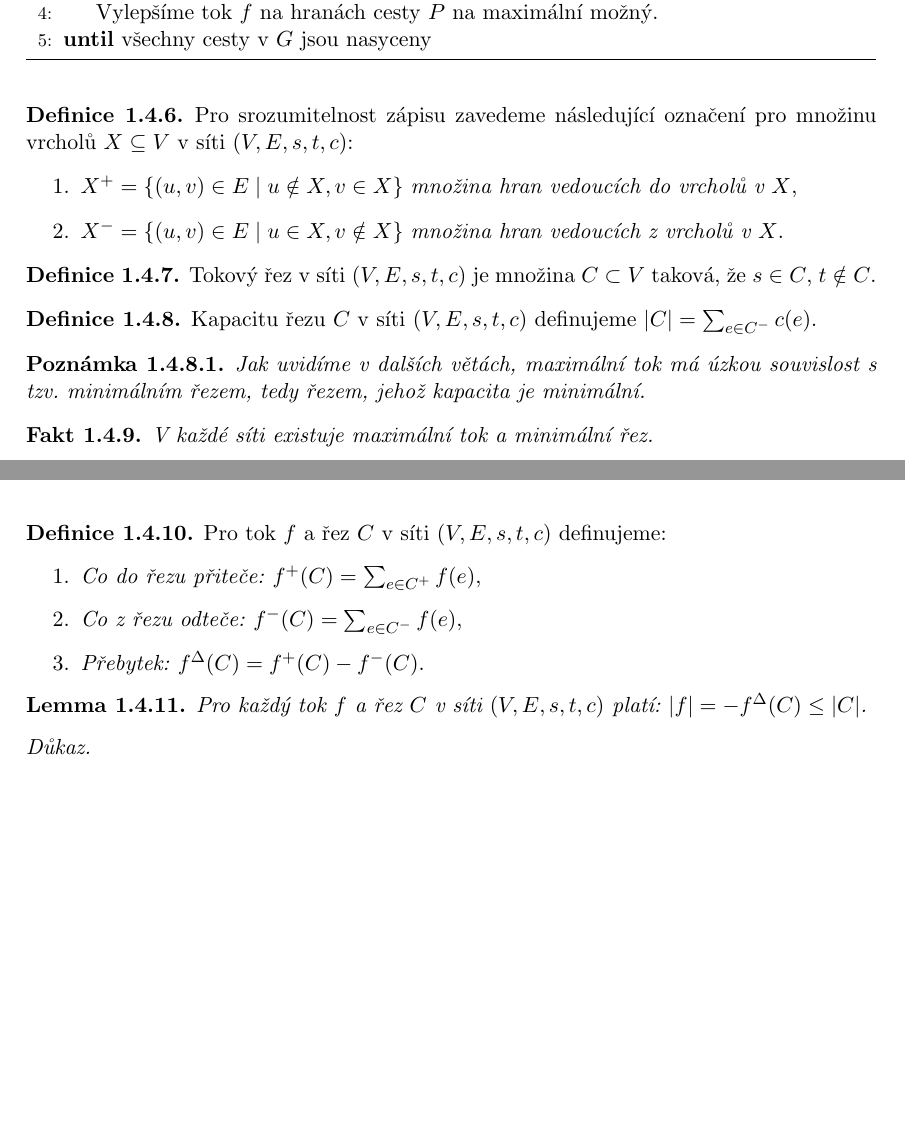
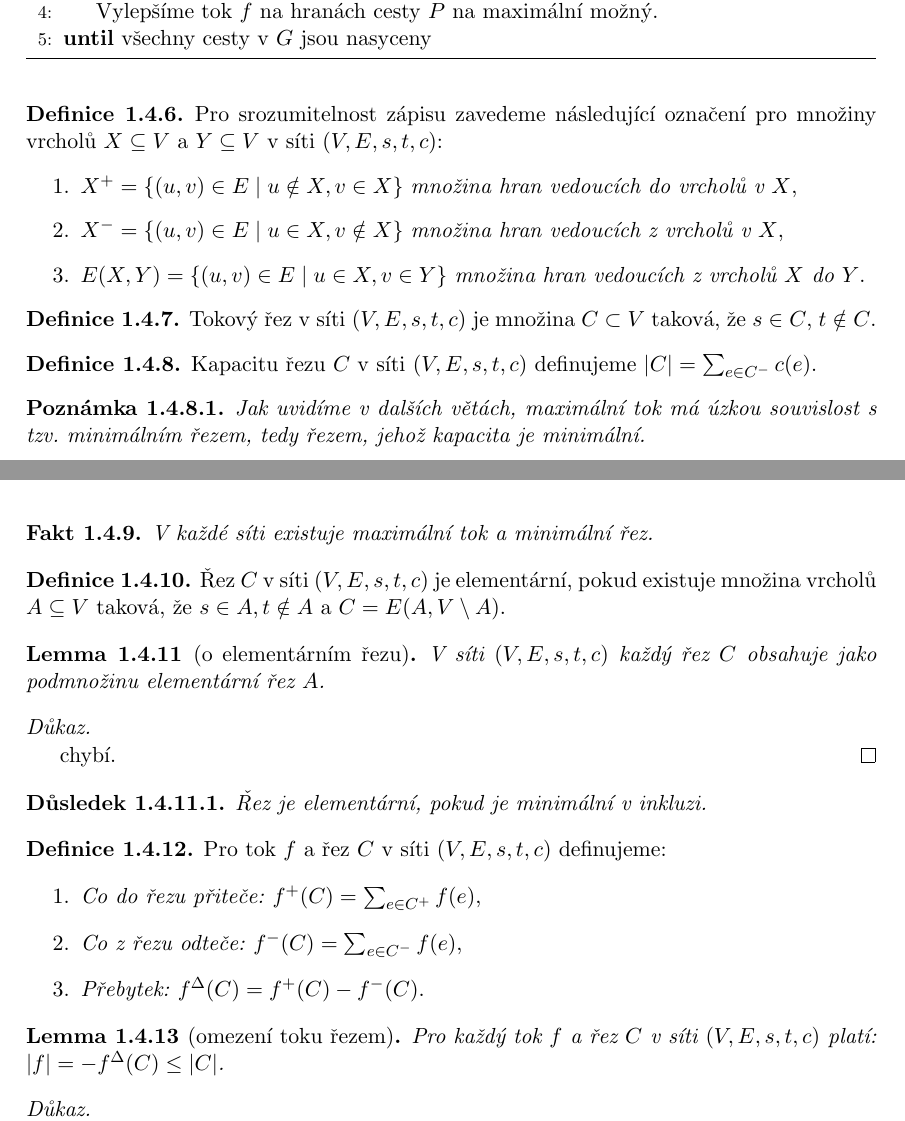
Before and after one commit to petrmanek/cs-notes, a LaTeX book (poznamky.tex, which reads kombagra/4toky.tex): two parts of pages 14 and 15 of 26 before the commit and two parts of pages 14 and 15 of 27 after it, joined at a grey line, cut so that both start at the same text, the shorter picture padded with empty space. Compiled offline with pdfLaTeX.

Commit message:
Pojmenovány věty a přidány elementární řezy k tokům.

```diff
--- a/kombagra/4toky.tex
+++ b/kombagra/4toky.tex
@@ -53,10 +53,11 @@
 \end{t_definition}
 
 \begin{t_definition}
-  Pro srozumitelnost zápisu zavedeme následující označení pro množinu vrcholů $X\subseteq V$ v síti $(V, E, s, t, c)$:
+  Pro srozumitelnost zápisu zavedeme následující označení pro množiny vrcholů $X\subseteq V$ a $Y\subseteq V$ v síti $(V, E, s, t, c)$:
   \begin{enumerate}
     \item $X^+=\{(u,v)\in E\mid u\notin X, v\in X\}$ \textit{množina hran vedoucích do vrcholů v $X$},
-    \item $X^-=\{(u,v)\in E\mid u\in X, v\notin X\}$ \textit{množina hran vedoucích z vrcholů v $X$}.
+    \item $X^-=\{(u,v)\in E\mid u\in X, v\notin X\}$ \textit{množina hran vedoucích z vrcholů v $X$},
+    \item $E(X,Y)=\{(u,v)\in E\mid u\in X, v\in Y\}$ \textit{množina hran vedoucích z vrcholů $X$ do $Y$}.
   \end{enumerate}
 \end{t_definition}
 
@@ -77,6 +78,22 @@
 \end{t_fact}
 
 \begin{t_definition}
+  Řez $C$ v síti $(V, E, s, t, c)$ je elementární, pokud existuje množina vrcholů $A\subseteq V$ taková, že $s\in A,t\notin A$ a $C=E(A,V\setminus A)$.
+\end{t_definition}
+
+\begin{t_lemma}[o elementárním řezu]
+  V síti $(V, E, s, t, c)$ každý řez $C$ obsahuje jako podmnožinu elementární řez $A$.
+\end{t_lemma}
+
+\begin{t_proof}
+  chybí. % todo
+\end{t_proof}
+
+\begin{t_corollary}
+  Řez je elementární, pokud je minimální v inkluzi.
+\end{t_corollary}
+
+\begin{t_definition}
   Pro tok $f$ a řez $C$ v síti $(V, E, s, t, c)$ definujeme:
   \begin{enumerate}
     \item \textit{Co do řezu přiteče:} $f^+(C)=\sum_{e\in C^+} f(e)$,
@@ -85,7 +102,7 @@
   \end{enumerate}
 \end{t_definition}
 
-\begin{t_lemma}
+\begin{t_lemma}[omezení toku řezem]
   Pro každý tok $f$ a řez $C$ v síti $(V, E, s, t, c)$ platí: $|f|=-f^\Delta(C)\leq|C|$.
 \end{t_lemma}
 
```
Also changed, not shown: poznamky.pdf, kombagra/4toky.tex (3 more changed lines), 5 other files.
